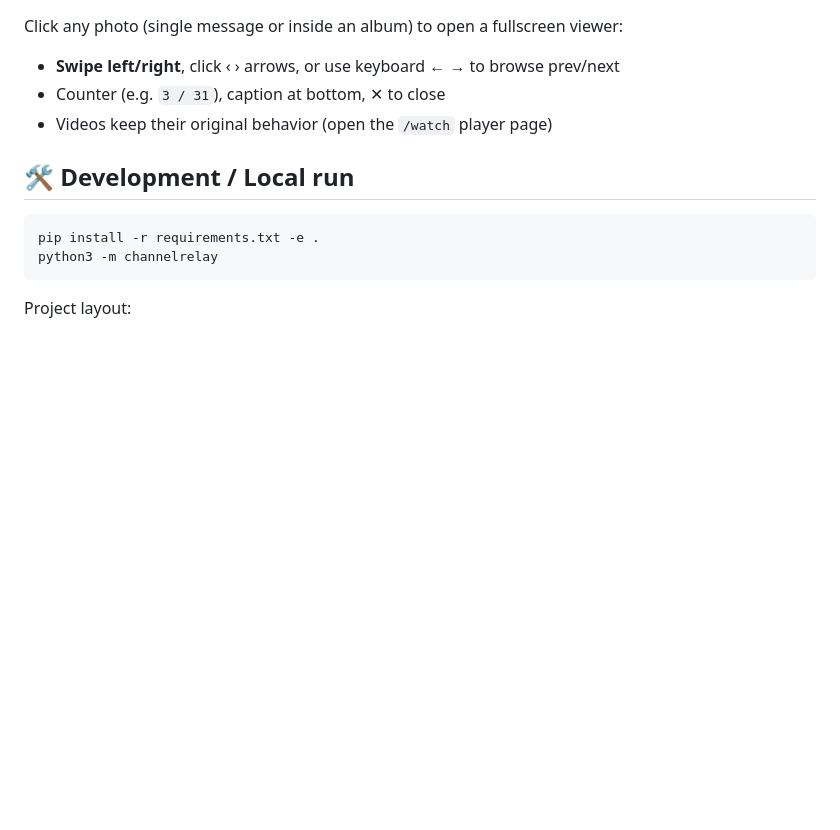
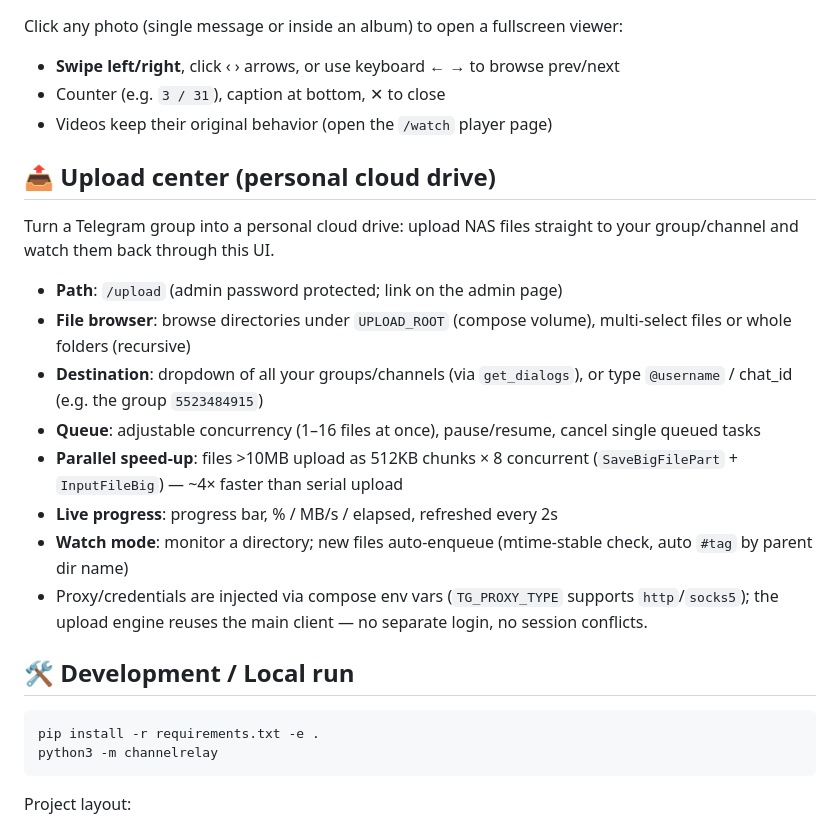
Before and after one commit to DYJ123-del/TGChannelHub, a Markdown page: README.en.md, the part around the change. Drawn GitHub-style; blank space fills up the shorter version.

````diff
--- a/README.en.md
+++ b/README.en.md
@@ -163,6 +163,19 @@ Click any photo (single message or inside an album) to open a fullscreen viewer:
 - Counter (e.g. `3 / 31`), caption at bottom, ✕ to close
 - Videos keep their original behavior (open the `/watch` player page)
 
+## 📤 Upload center (personal cloud drive)
+
+Turn a Telegram group into a personal cloud drive: upload NAS files straight to your group/channel and watch them back through this UI.
+
+- **Path**: `/upload` (admin password protected; link on the admin page)
+- **File browser**: browse directories under `UPLOAD_ROOT` (compose volume), multi-select files or whole folders (recursive)
+- **Destination**: dropdown of all your groups/channels (via `get_dialogs`), or type `@username` / chat_id (e.g. the group `5523484915`)
+- **Queue**: adjustable concurrency (1–16 files at once), pause/resume, cancel single queued tasks
+- **Parallel speed-up**: files >10MB upload as 512KB chunks × 8 concurrent (`SaveBigFilePart` + `InputFileBig`) — ~4× faster than serial upload
+- **Live progress**: progress bar, % / MB/s / elapsed, refreshed every 2s
+- **Watch mode**: monitor a directory; new files auto-enqueue (mtime-stable check, auto `#tag` by parent dir name)
+- Proxy/credentials are injected via compose env vars (`TG_PROXY_TYPE` supports `http`/`socks5`); the upload engine reuses the main client — no separate login, no session conflicts.
+
 ## 🛠 Development / Local run
 
 ```bash
````
Also changed, not shown: README.md (+14 -1 lines).
